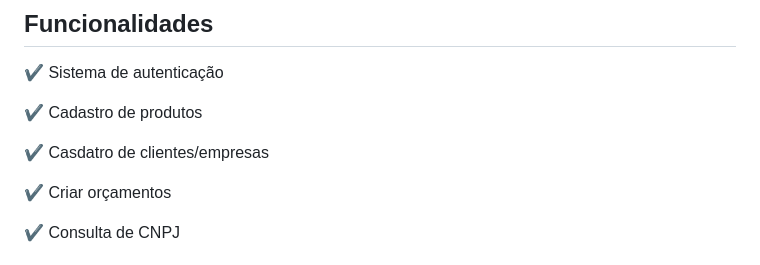
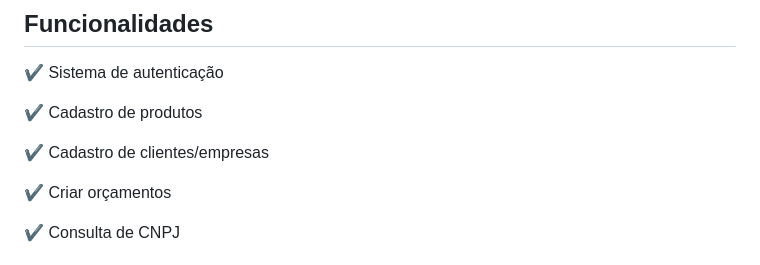
Before and after one commit to stephanie0503/PI_3_2025, a Markdown page: README.md, the part around the change. Drawn GitHub-style.

```diff
--- a/README.md
+++ b/README.md
@@ -12,7 +12,7 @@
 
 :heavy_check_mark: Cadastro de produtos
 
-:heavy_check_mark: Casdatro de clientes/empresas
+:heavy_check_mark: Cadastro de clientes/empresas
 
 :heavy_check_mark: Criar orçamentos
 
```
